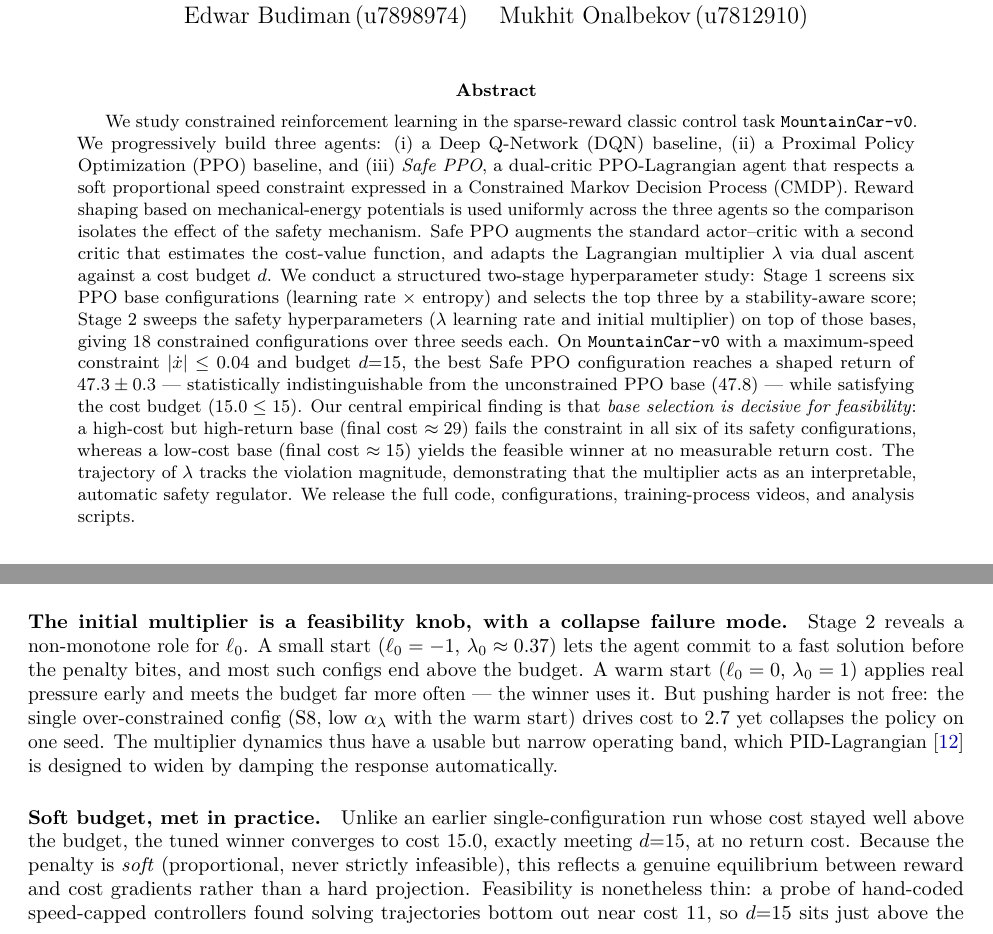
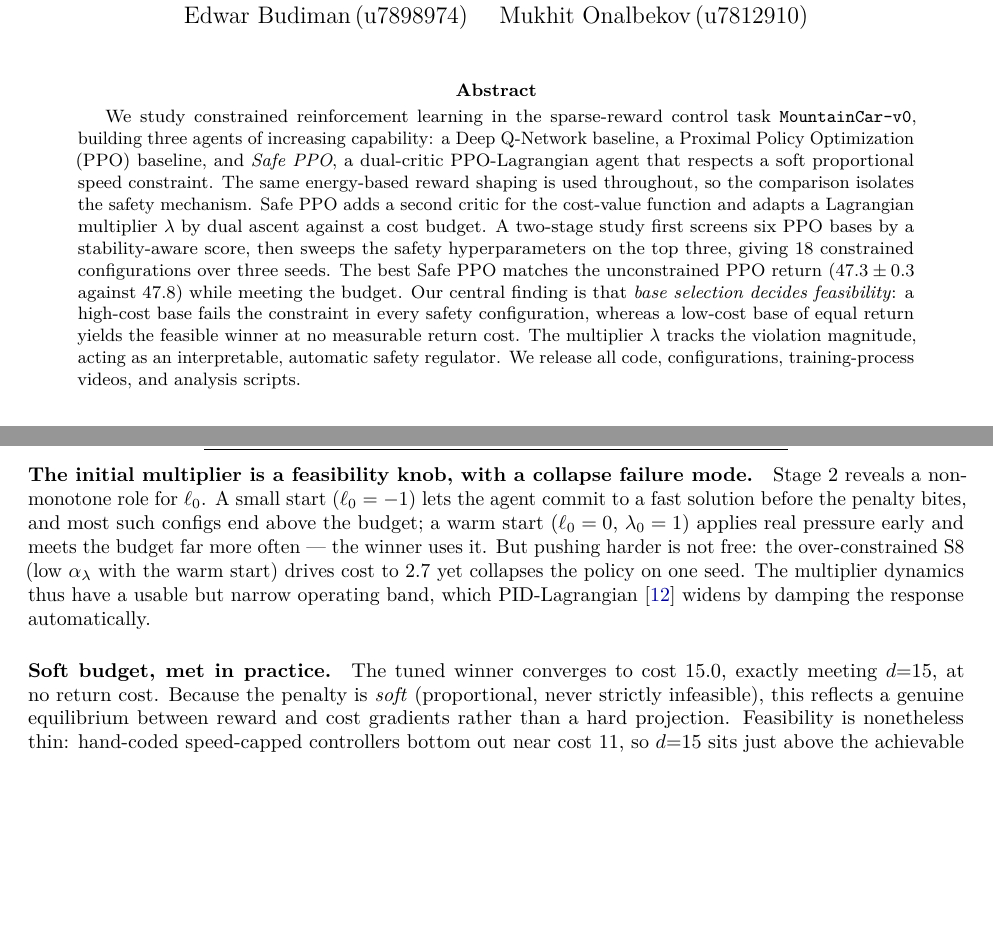
Before and after one commit to hadissuryaalamin/DL, a LaTeX paper (mountaincar-safe-rl/paper/main.tex): two parts of pages 1 and 8 of 9, joined at a grey line, cut so that both start at the same text, the shorter picture padded with empty space. Compiled offline with pdfLaTeX.

Commit message:
fix abstract and discussion

```diff
--- a/mountaincar-safe-rl/paper/main.tex
+++ b/mountaincar-safe-rl/paper/main.tex
@@ -41,29 +41,20 @@
 \maketitle
 
 \begin{abstract}
-We study constrained reinforcement learning in the sparse-reward classic control task
-\texttt{MountainCar-v0}. We progressively build three agents:
-(i) a Deep Q-Network (DQN) baseline,
-(ii) a Proximal Policy Optimization (PPO) baseline, and
-(iii) \emph{Safe~PPO}, a dual-critic PPO-Lagrangian agent that respects a soft proportional
-speed constraint expressed in a Constrained Markov Decision Process (CMDP).
-Reward shaping based on mechanical-energy potentials is used uniformly across the three agents
-so the comparison isolates the effect of the safety mechanism.
-Safe~PPO augments the standard actor--critic with a second critic that estimates the cost-value
-function, and adapts the Lagrangian multiplier $\lambda$ via dual ascent against a cost budget~$d$.
-We conduct a structured two-stage hyperparameter study: Stage~1 screens six PPO base
-configurations (learning rate $\times$ entropy) and selects the top three by a stability-aware
-score; Stage~2 sweeps the safety hyperparameters ($\lambda$ learning rate and initial multiplier)
-on top of those bases, giving 18 constrained configurations over three seeds each.
-On \texttt{MountainCar-v0} with a maximum-speed constraint $|\dot{x}| \le 0.04$ and budget $d{=}15$,
-the best Safe~PPO configuration reaches a shaped return of $47.3 \pm 0.3$ --- statistically
-indistinguishable from the unconstrained PPO base ($47.8$) --- while satisfying the cost budget
-($15.0 \le 15$). Our central empirical finding is that \emph{base selection is decisive for
-feasibility}: a high-cost but high-return base (final cost $\approx 29$) fails the constraint in
-all six of its safety configurations, whereas a low-cost base (final cost $\approx 15$) yields the
-feasible winner at no measurable return cost. The trajectory of $\lambda$ tracks the violation
-magnitude, demonstrating that the multiplier acts as an interpretable, automatic safety regulator.
-We release the full code, configurations, training-process videos, and analysis scripts.
+We study constrained reinforcement learning in the sparse-reward control task
+\texttt{MountainCar-v0}, building three agents of increasing capability: a Deep Q-Network baseline,
+a Proximal Policy Optimization (PPO) baseline, and \emph{Safe~PPO}, a dual-critic PPO-Lagrangian
+agent that respects a soft proportional speed constraint. The same energy-based reward shaping is
+used throughout, so the comparison isolates the safety mechanism. Safe~PPO adds a second critic for
+the cost-value function and adapts a Lagrangian multiplier $\lambda$ by dual ascent against a cost
+budget. A two-stage study first screens six PPO bases by a stability-aware score, then sweeps the
+safety hyperparameters on the top three, giving 18 constrained configurations over three seeds.
+The best Safe~PPO matches the unconstrained PPO return ($47.3 \pm 0.3$ against $47.8$) while meeting
+the budget. Our central finding is that \emph{base selection decides feasibility}: a high-cost base
+fails the constraint in every safety configuration, whereas a low-cost base of equal return yields
+the feasible winner at no measurable return cost. The multiplier $\lambda$ tracks the violation
+magnitude, acting as an interpretable, automatic safety regulator. We release all code,
+configurations, training-process videos, and analysis scripts.
 \end{abstract}
 
 
@@ -500 +483,0 @@
-unchanged. We recommend this guard for any PPO-Lagrangian method on sparse-cost CMDPs.
@@ -501,20 +491,16 @@
 
 \paragraph{The initial multiplier is a feasibility knob, with a collapse failure mode.}
-Stage~2 reveals a non-monotone role for $\ell_0$. A small start ($\ell_0 = -1$, $\lambda_0
-\approx 0.37$) lets the agent commit to a fast solution before the penalty bites, and most such
-configs end above the budget. A warm start ($\ell_0 = 0$, $\lambda_0 = 1$) applies real pressure
-early and meets the budget far more often --- the winner uses it. But pushing harder is not free:
-the single over-constrained config (S8, low $\alpha_\lambda$ with the warm start) drives cost to
-$2.7$ yet collapses the policy on one seed. The multiplier dynamics thus have a usable but narrow
-operating band, which PID-Lagrangian~\citep{stooke2020responsive} is designed to widen by damping
-the response automatically.
+Stage~2 reveals a non-monotone role for $\ell_0$. A small start ($\ell_0 = -1$) lets the agent
+commit to a fast solution before the penalty bites, and most such configs end above the budget; a
+warm start ($\ell_0 = 0$, $\lambda_0 = 1$) applies real pressure early and meets the budget far more
+often --- the winner uses it. But pushing harder is not free: the over-constrained S8 (low
+$\alpha_\lambda$ with the warm start) drives cost to $2.7$ yet collapses the policy on one seed. The
+multiplier dynamics thus have a usable but narrow operating band, which
+PID-Lagrangian~\citep{stooke2020responsive} widens by damping the response automatically.
 
 \paragraph{Soft budget, met in practice.}
-Unlike an earlier single-configuration run whose cost stayed well above the budget, the tuned
-winner converges to cost $15.0$, exactly meeting $d{=}15$, at no return cost. Because the penalty is
-\emph{soft} (proportional, never strictly infeasible), this reflects a genuine equilibrium between
-reward and cost gradients rather than a hard projection. Feasibility is nonetheless thin: a probe of
-hand-coded speed-capped controllers found solving trajectories bottom out near cost $11$, so
-$d{=}15$ sits just above the achievable minimum. A hard-constraint variant
-(e.g., CPO~\citep{achiam2017cpo}) would project onto the feasible set; we leave that to future
-work.
+The tuned winner converges to cost $15.0$, exactly meeting $d{=}15$, at no return cost. Because the
+penalty is \emph{soft} (proportional, never strictly infeasible), this reflects a genuine
+equilibrium between reward and cost gradients rather than a hard projection. Feasibility is
+nonetheless thin: hand-coded speed-capped controllers bottom out near cost $11$, so $d{=}15$ sits
+just above the achievable minimum. A hard-constraint variant (e.g., CPO~\citep{achiam2017cpo})
```
Also changed, not shown: mountaincar-safe-rl/paper/main.pdf, mountaincar-safe-rl/paper/main.tex (53 more changed lines).
